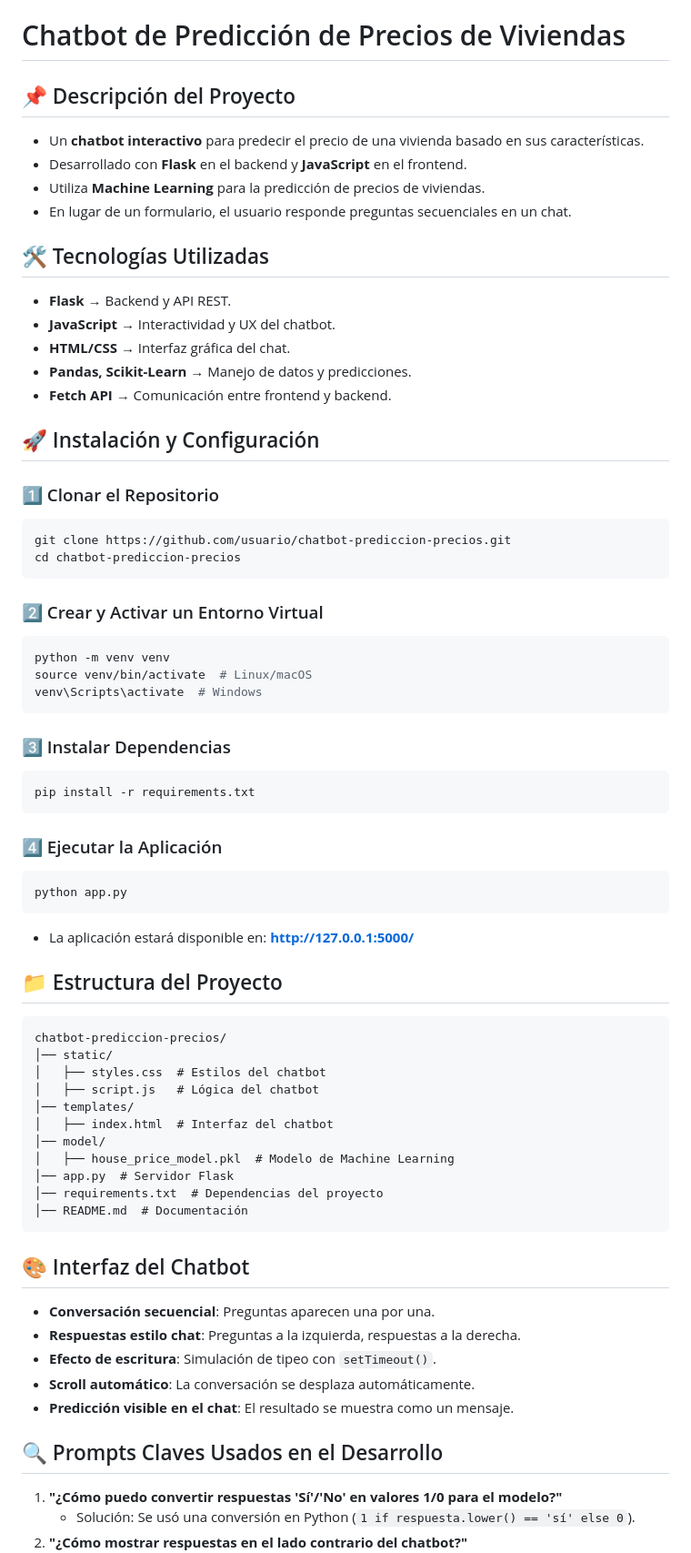
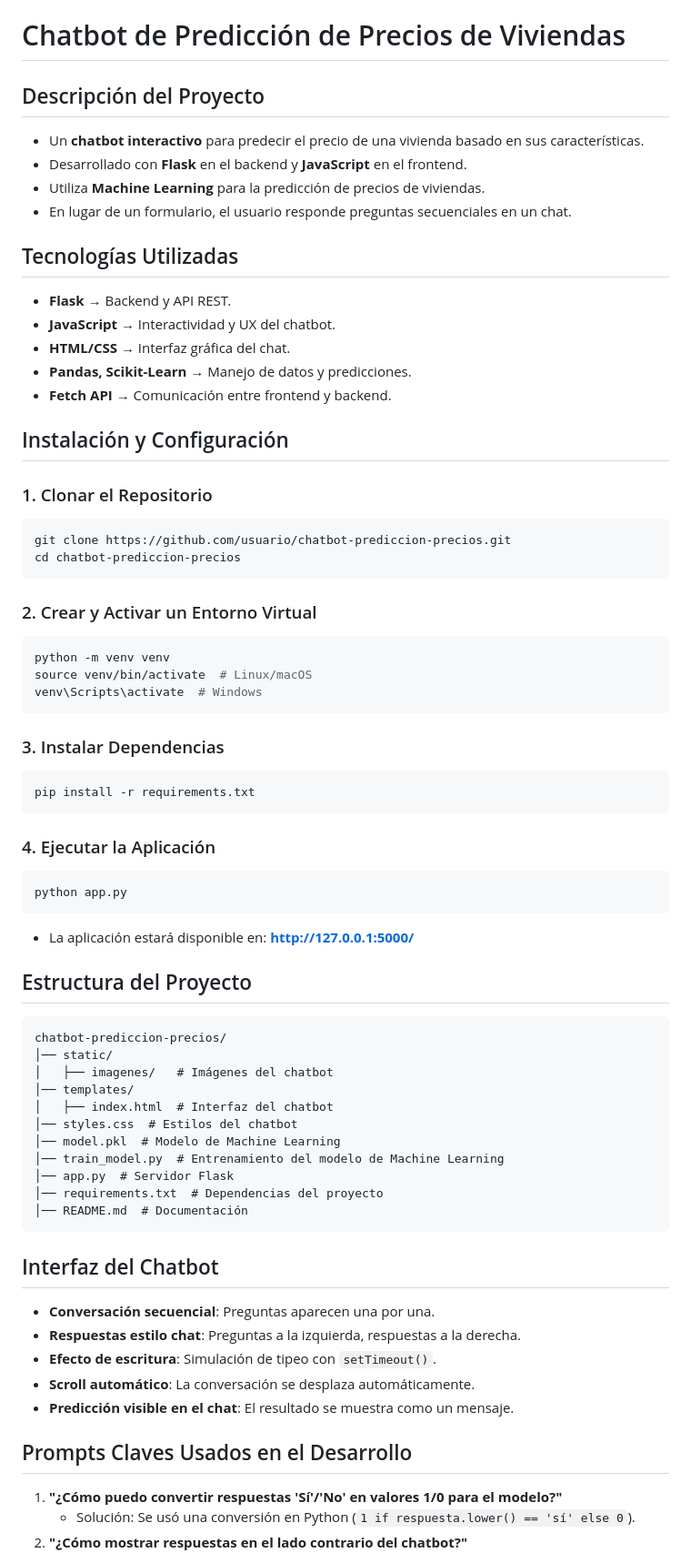
Before and after one commit to SergioAlvarezHerrera/ChatBot-Housing, a Markdown page: README.md, the part around one of its changes. Shown at 91% size. Rendered like a GitHub page.

Commit message:
readme actualizado

````diff
--- a/README.md
+++ b/README.md
@@ -5,65 +5,65 @@ markmap:
 
 # Chatbot de Predicción de Precios de Viviendas
 
-## 📌 Descripción del Proyecto
+## Descripción del Proyecto
 - Un **chatbot interactivo** para predecir el precio de una vivienda basado en sus características.
 - Desarrollado con **Flask** en el backend y **JavaScript** en el frontend.
 - Utiliza **Machine Learning** para la predicción de precios de viviendas.
 - En lugar de un formulario, el usuario responde preguntas secuenciales en un chat.
 
-## 🛠️ Tecnologías Utilizadas
+## Tecnologías Utilizadas
 - **Flask** → Backend y API REST.
 - **JavaScript** → Interactividad y UX del chatbot.
 - **HTML/CSS** → Interfaz gráfica del chat.
 - **Pandas, Scikit-Learn** → Manejo de datos y predicciones.
 - **Fetch API** → Comunicación entre frontend y backend.
 
-## 🚀 Instalación y Configuración
+## Instalación y Configuración
 
-### 1️⃣ Clonar el Repositorio
+### 1. Clonar el Repositorio
 ```bash
 git clone https://github.com/usuario/chatbot-prediccion-precios.git
 cd chatbot-prediccion-precios
 ```
-### 2️⃣ Crear y Activar un Entorno Virtual
+### 2. Crear y Activar un Entorno Virtual
 ```bash
 python -m venv venv
 source venv/bin/activate  # Linux/macOS
 venv\Scripts\activate  # Windows
 ```
-### 3️⃣ Instalar Dependencias
+### 3. Instalar Dependencias
 ```bash
 pip install -r requirements.txt
 ```
-### 4️⃣ Ejecutar la Aplicación
+### 4. Ejecutar la Aplicación
 ```bash
 python app.py
 ```
 - La aplicación estará disponible en: **http://127.0.0.1:5000/**
 
-## 📁 Estructura del Proyecto
+## Estructura del Proyecto
 ```plaintext
 chatbot-prediccion-precios/
 │── static/
-│   ├── styles.css  # Estilos del chatbot
-│   ├── script.js   # Lógica del chatbot
+│   ├── imagenes/   # Imágenes del chatbot
 │── templates/
 │   ├── index.html  # Interfaz del chatbot
-│── model/
-│   ├── house_price_model.pkl  # Modelo de Machine Learning
+│── styles.css  # Estilos del chatbot
+│── model.pkl  # Modelo de Machine Learning
+│── train_model.py  # Entrenamiento del modelo de Machine Learning
 │── app.py  # Servidor Flask
 │── requirements.txt  # Dependencias del proyecto
 │── README.md  # Documentación
 ```
 
-## 🎨 Interfaz del Chatbot
+## Interfaz del Chatbot
 - **Conversación secuencial**: Preguntas aparecen una por una.
 - **Respuestas estilo chat**: Preguntas a la izquierda, respuestas a la derecha.
 - **Efecto de escritura**: Simulación de tipeo con `setTimeout()`.
 - **Scroll automático**: La conversación se desplaza automáticamente.
 - **Predicción visible en el chat**: El resultado se muestra como un mensaje.
 
-## 🔍 Prompts Claves Usados en el Desarrollo
+## Prompts Claves Usados en el Desarrollo
 1. **"¿Cómo puedo convertir respuestas 'Sí'/'No' en valores 1/0 para el modelo?"**
    - Solución: Se usó una conversión en Python (`1 if respuesta.lower() == 'sí' else 0`).
 2. **"¿Cómo mostrar respuestas en el lado contrario del chatbot?"**
````
Also changed, not shown: other parts of README.md (+7 -7 lines).
